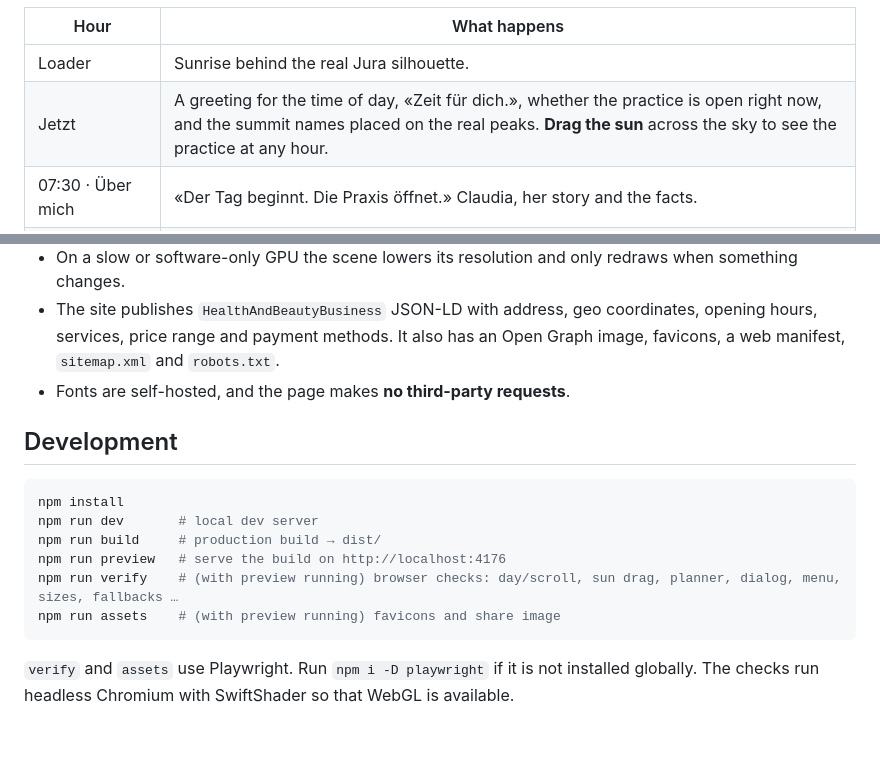
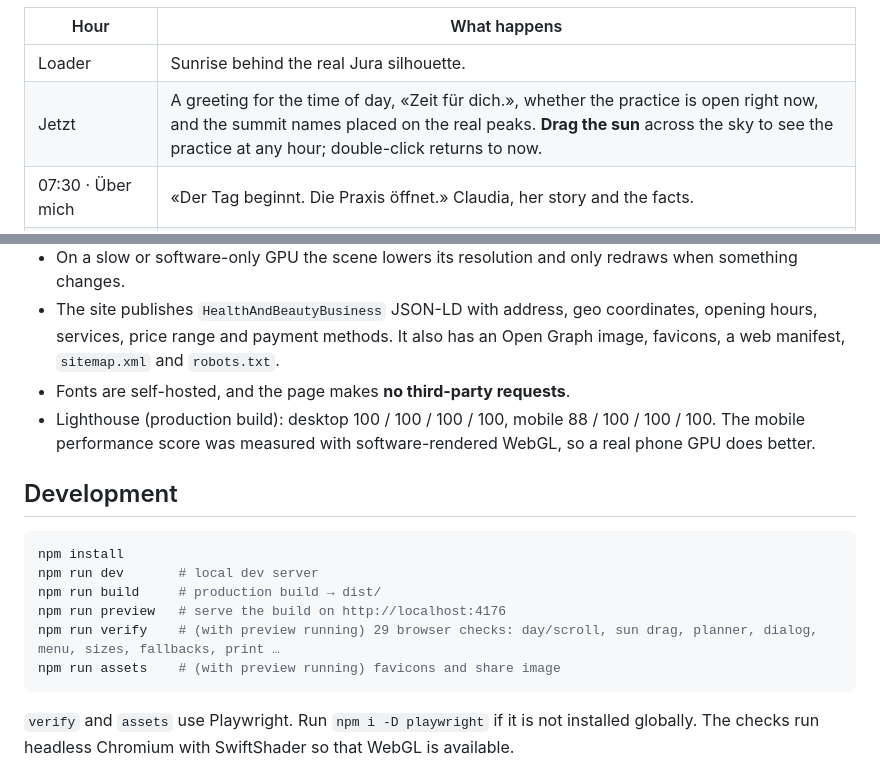
Before and after one commit to BurgiSimon/hyperMassage, a Markdown page: sites/3-ein-tag/README.md, 2 parts joined by grey strips. Drawn GitHub-style; blank space fills up the shorter version.

Commit message:
Site 3 README: Lighthouse, check count, back to now
Co-Authored-By: Claude Opus 5.5 <noreply@anthropic.com>
Claude-Session: https://claude.ai/code/session_015vpu6NNWLPwdJdT194Tbkk

````diff
--- a/sites/3-ein-tag/README.md
+++ b/sites/3-ein-tag/README.md
@@ -31,7 +31,7 @@ Header and text switch from dark to light ink as the sky gets dark.
 | Hour | What happens |
 | --- | --- |
 | Loader | Sunrise behind the real Jura silhouette. |
-| Jetzt | A greeting for the time of day, «Zeit für dich.», whether the practice is open right now, and the summit names placed on the real peaks. **Drag the sun** across the sky to see the practice at any hour. |
+| Jetzt | A greeting for the time of day, «Zeit für dich.», whether the practice is open right now, and the summit names placed on the real peaks. **Drag the sun** across the sky to see the practice at any hour; double-click returns to now. |
 | 07:30 · Über mich | «Der Tag beginnt. Die Praxis öffnet.» Claudia, her story and the facts. |
 | 10:00 · Angebot | The five treatments. |
 | 12:30 · Preise | The tariff, plus a **planner**: pick a day, a duration and a start time on the opening-hours timeline in 15-minute steps. The sky in the background shows that hour. «So anfragen» fills in the booking request. |
@@ -57,6 +57,7 @@ Extras:
 - On a slow or software-only GPU the scene lowers its resolution and only redraws when something changes.
 - The site publishes `HealthAndBeautyBusiness` JSON-LD with address, geo coordinates, opening hours, services, price range and payment methods. It also has an Open Graph image, favicons, a web manifest, `sitemap.xml` and `robots.txt`.
 - Fonts are self-hosted, and the page makes **no third-party requests**.
+- Lighthouse (production build): desktop 100 / 100 / 100 / 100, mobile 88 / 100 / 100 / 100. The mobile performance score was measured with software-rendered WebGL, so a real phone GPU does better.
 
 ## Development
 
@@ -65,7 +66,7 @@ npm install
 npm run dev       # local dev server
 npm run build     # production build → dist/
 npm run preview   # serve the build on http://localhost:4176
-npm run verify    # (with preview running) browser checks: day/scroll, sun drag, planner, dialog, menu, sizes, fallbacks …
+npm run verify    # (with preview running) 29 browser checks: day/scroll, sun drag, planner, dialog, menu, sizes, fallbacks, print …
 npm run assets    # (with preview running) favicons and share image
 ```
 
````
